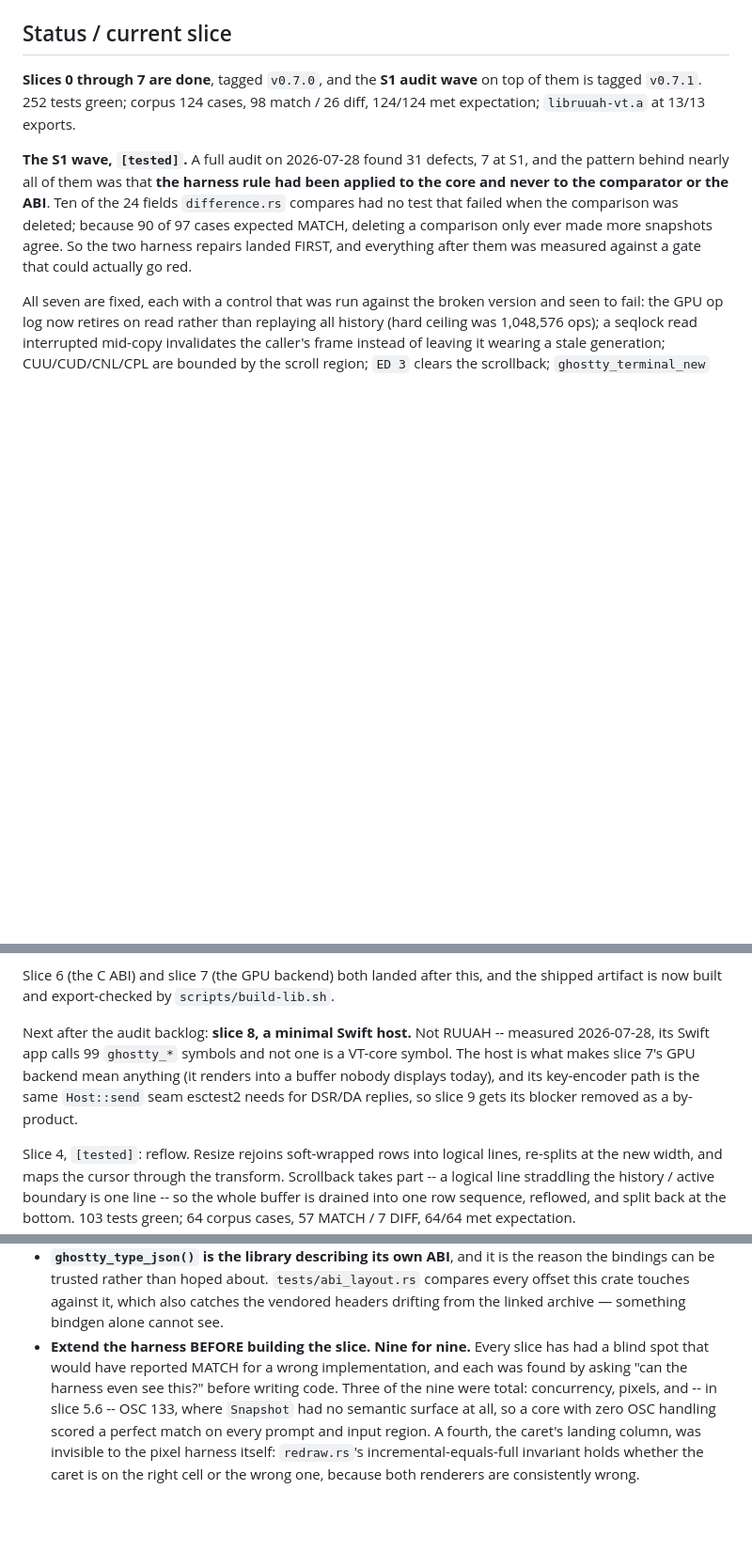
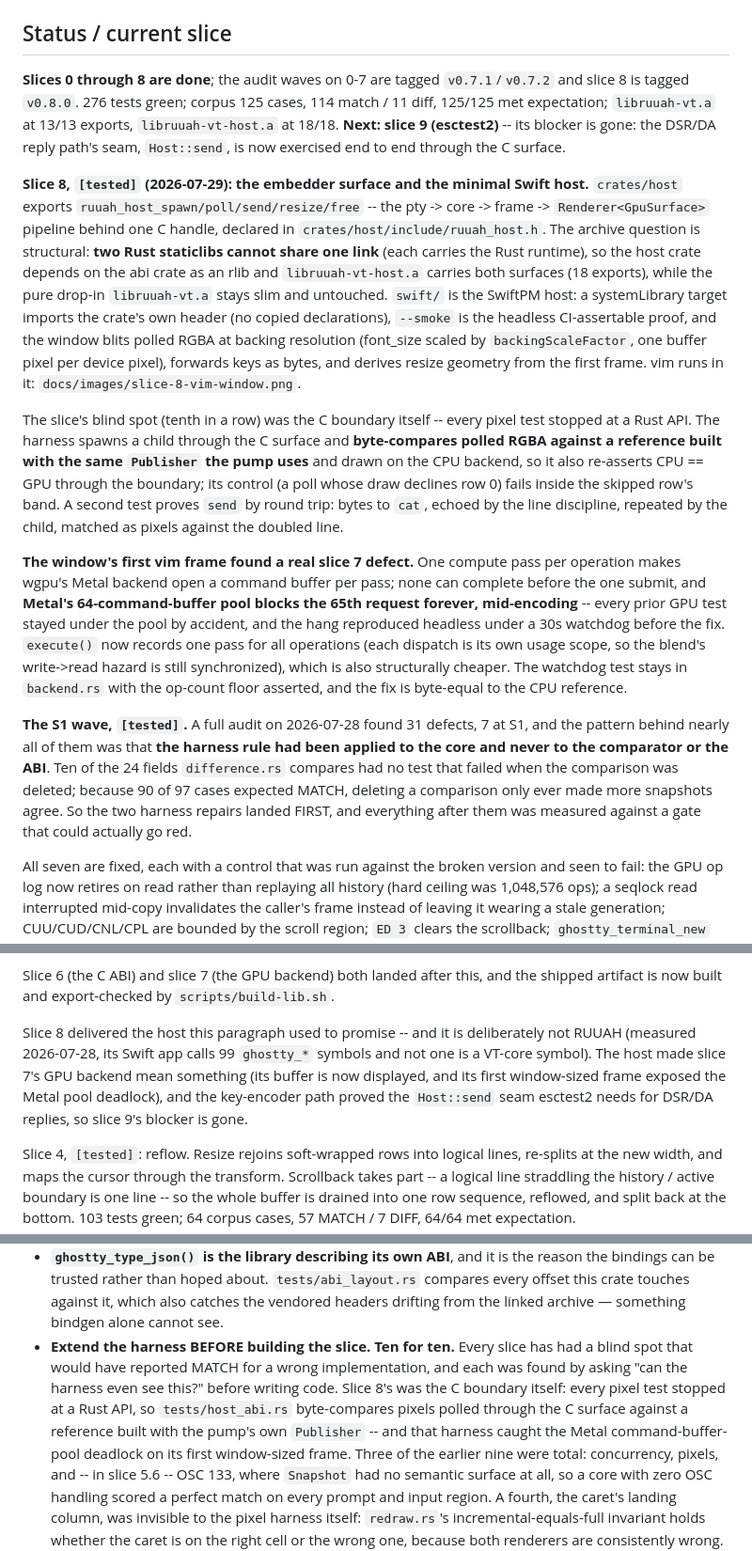
Before and after one commit to Orellius/mind2t, a Markdown page: CLAUDE.md, 3 parts joined by grey strips. Shown at 94% size. Rendered like a GitHub page; blank space fills up the shorter version.

```diff
--- a/CLAUDE.md
+++ b/CLAUDE.md
@@ -33,9 +33,41 @@ Architecture research it came from: `~/Desktop/claude-html/terminal-architecture
 
 ## Status / current slice
 
-**Slices 0 through 7 are done**, tagged `v0.7.0`, and the **S1 audit wave** on top of them is
-tagged `v0.7.1`. 252 tests green; corpus 124 cases, 98 match / 26 diff, 124/124 met
-expectation; `libruuah-vt.a` at 13/13 exports.
+**Slices 0 through 8 are done**; the audit waves on 0-7 are tagged `v0.7.1`/`v0.7.2` and
+slice 8 is tagged `v0.8.0`. 276 tests green; corpus 125 cases, 114 match / 11 diff, 125/125
+met expectation; `libruuah-vt.a` at 13/13 exports, `libruuah-vt-host.a` at 18/18.
+**Next: slice 9 (esctest2)** -- its blocker is gone: the DSR/DA reply path's seam,
+`Host::send`, is now exercised end to end through the C surface.
+
+**Slice 8, `[tested]` (2026-07-29): the embedder surface and the minimal Swift host.**
+`crates/host` exports `ruuah_host_spawn/poll/send/resize/free` -- the pty -> core -> frame ->
+`Renderer<GpuSurface>` pipeline behind one C handle, declared in
+`crates/host/include/ruuah_host.h`. The archive question is structural: **two Rust staticlibs
+cannot share one link** (each carries the Rust runtime), so the host crate depends on the abi
+crate as an rlib and `libruuah-vt-host.a` carries both surfaces (18 exports), while the pure
+drop-in `libruuah-vt.a` stays slim and untouched. `swift/` is the SwiftPM host: a
+systemLibrary target imports the crate's own header (no copied declarations), `--smoke` is
+the headless CI-assertable proof, and the window blits polled RGBA at backing resolution
+(font_size scaled by `backingScaleFactor`, one buffer pixel per device pixel), forwards keys
+as bytes, and derives resize geometry from the first frame. vim runs in it:
+`docs/images/slice-8-vim-window.png`.
+
+The slice's blind spot (tenth in a row) was the C boundary itself -- every pixel test stopped
+at a Rust API. The harness spawns a child through the C surface and **byte-compares polled
+RGBA against a reference built with the same `Publisher` the pump uses** and drawn on the CPU
+backend, so it also re-asserts CPU == GPU through the boundary; its control (a poll whose
+draw declines row 0) fails inside the skipped row's band. A second test proves `send` by
+round trip: bytes to `cat`, echoed by the line discipline, repeated by the child, matched as
+pixels against the doubled line.
+
+**The window's first vim frame found a real slice 7 defect.** One compute pass per operation
+makes wgpu's Metal backend open a command buffer per pass; none can complete before the one
+submit, and **Metal's 64-command-buffer pool blocks the 65th request forever, mid-encoding**
+-- every prior GPU test stayed under the pool by accident, and the hang reproduced headless
+under a 30s watchdog before the fix. `execute()` now records one pass for all operations
+(each dispatch is its own usage scope, so the blend's write->read hazard is still
+synchronized), which is also structurally cheaper. The watchdog test stays in `backend.rs`
+with the op-count floor asserted, and the fix is byte-equal to the CPU reference.
 
 **The S1 wave, `[tested]`.** A full audit on 2026-07-28 found 31 defects, 7 at S1, and the
 pattern behind nearly all of them was that **the harness rule had been applied to the core and
@@ -263,11 +296,12 @@ neither dirty layer, so any damage implementation would have reported MATCH.
 Slice 6 (the C ABI) and slice 7 (the GPU backend) both landed after this, and the shipped
 artifact is now built and export-checked by `scripts/build-lib.sh`.
 
-Next after the audit backlog: **slice 8, a minimal Swift host.** Not RUUAH -- measured
-2026-07-28, its Swift app calls 99 `ghostty_*` symbols and not one is a VT-core symbol. The
-host is what makes slice 7's GPU backend mean anything (it renders into a buffer nobody
-displays today), and its key-encoder path is the same `Host::send` seam esctest2 needs for
-DSR/DA replies, so slice 9 gets its blocker removed as a by-product.
+Slice 8 delivered the host this paragraph used to promise -- and it is deliberately not
+RUUAH (measured 2026-07-28, its Swift app calls 99 `ghostty_*` symbols and not one is a
+VT-core symbol). The host made slice 7's GPU backend mean something (its buffer is now
+displayed, and its first window-sized frame exposed the Metal pool deadlock), and the
+key-encoder path proved the `Host::send` seam esctest2 needs for DSR/DA replies, so slice 9's
+blocker is gone.
 
 Slice 4, `[tested]`: reflow. Resize rejoins soft-wrapped rows into logical lines, re-splits at
 the new width, and maps the cursor through the transform. Scrollback takes part -- a logical
@@ -374,9 +408,13 @@ Bidi lives in the renderer if it lives anywhere, and never in the core (see belo
   bindings can be trusted rather than hoped about. `tests/abi_layout.rs` compares every
   offset this crate touches against it, which also catches the vendored headers drifting
   from the linked archive — something bindgen alone cannot see.
-- **Extend the harness BEFORE building the slice. Nine for nine.** Every slice has had a blind
+- **Extend the harness BEFORE building the slice. Ten for ten.** Every slice has had a blind
   spot that would have reported MATCH for a wrong implementation, and each was found by asking
-  "can the harness even see this?" before writing code. Three of the nine were total:
+  "can the harness even see this?" before writing code. Slice 8's was the C boundary itself:
+  every pixel test stopped at a Rust API, so `tests/host_abi.rs` byte-compares pixels polled
+  through the C surface against a reference built with the pump's own `Publisher` -- and that
+  harness caught the Metal command-buffer-pool deadlock on its first window-sized frame.
+  Three of the earlier nine were total:
   concurrency, pixels, and -- in slice 5.6 -- OSC 133, where `Snapshot` had no semantic surface
   at all, so a core with zero OSC handling scored a perfect match on every prompt and input
   region. A fourth, the caret's landing column, was invisible to the pixel harness itself:
```
Also changed, not shown: other parts of CLAUDE.md (+10 -2 lines), README.md (+22 -5 lines), docs/images/slice-8-vim-window.png (renamed from docs/slice-8-vim-window.png), 2 other files.
